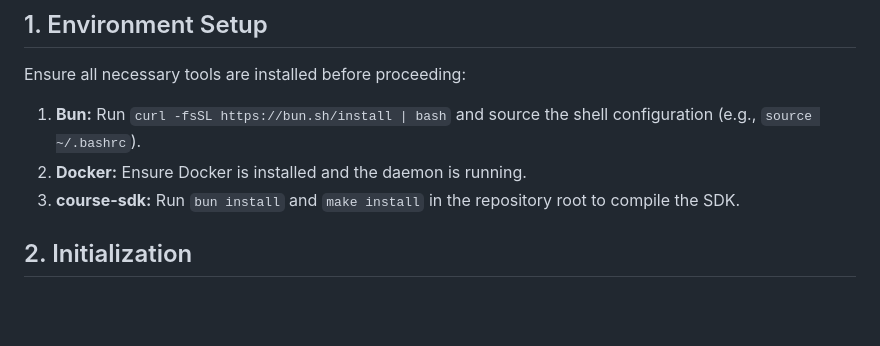
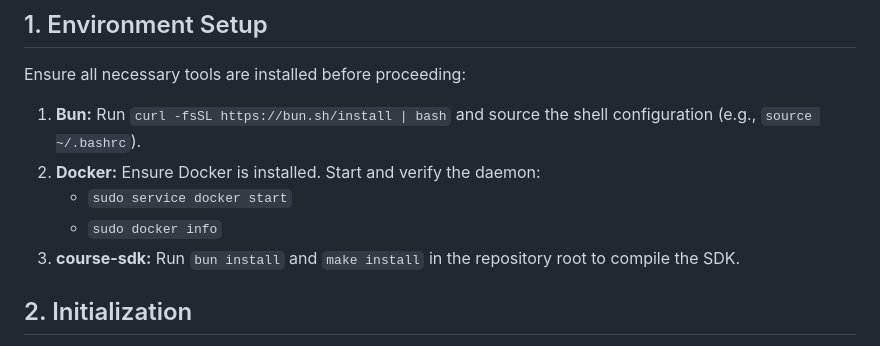
Before and after one commit to codecrafters-io/course-sdk, a Markdown page: skills/adding-language-support/SKILL.md, the part around the change. GitHub-like rendering; blank space fills up the shorter version.

Commit message:
Update SKILL.md to include Docker daemon start and verification steps

```diff
--- a/skills/adding-language-support/SKILL.md
+++ b/skills/adding-language-support/SKILL.md
@@ -12,7 +12,9 @@ Add fully functioning support for a new programming language to the current cour
 ## 1. Environment Setup
 Ensure all necessary tools are installed before proceeding:
 1. **Bun:** Run `curl -fsSL https://bun.sh/install | bash` and source the shell configuration (e.g., `source ~/.bashrc`).
-2. **Docker:** Ensure Docker is installed and the daemon is running.
+2. **Docker:** Ensure Docker is installed. Start and verify the daemon:
+   - `sudo service docker start`
+   - `sudo docker info`
 3. **course-sdk:** Run `bun install` and `make install` in the repository root to compile the SDK.
 
 ## 2. Initialization
```
